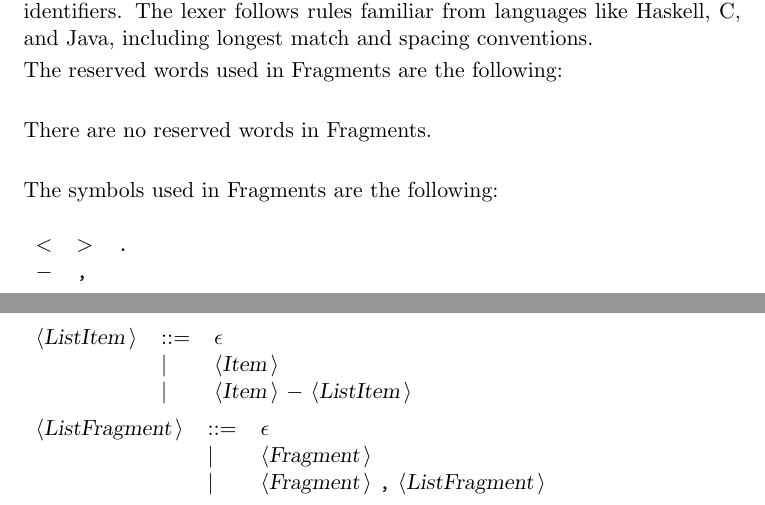
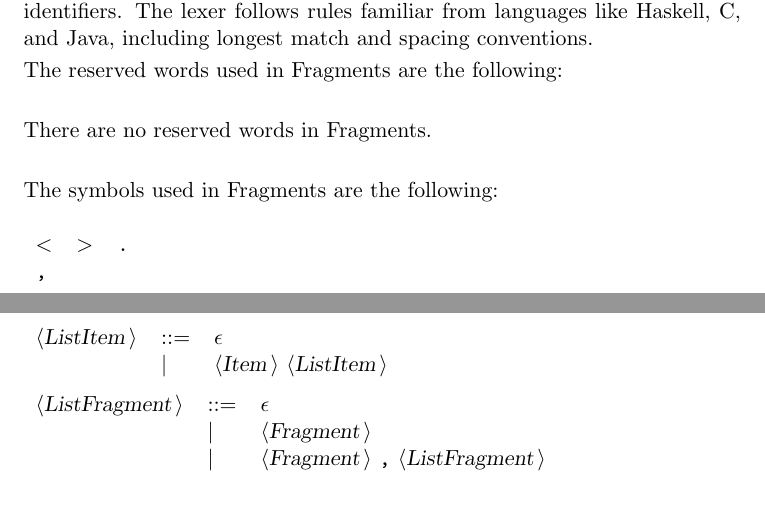
Before and after one commit to swalter2/GrammarFusion, a LaTeX document (ABNF_tools/conversion/Fragments/DocFragments.tex): two parts of pages 1 and 2 of 2, joined at a grey line, cut so that both start at the same text. Compiled offline with pdfLaTeX.

Commit message:
adapted conversion script

```diff
--- a/ABNF_tools/conversion/Fragments/DocFragments.tex
+++ b/ABNF_tools/conversion/Fragments/DocFragments.tex
@@ -42,7 +42,7 @@ The symbols used in Fragments are the following: \\
 
 \begin{tabular}{lll}
 {\symb{{$<$}}} &{\symb{{$>$}}} &{\symb{.}} \\
-{\symb{{$-$}}} &{\symb{,}} & \\
+{\symb{,}} & & \\
 \end{tabular}\\
 
 \subsection*{Comments}
@@ -78,8 +78,7 @@ All other symbols are terminals.\\
 
 \begin{tabular}{lll}
 {\nonterminal{ListItem}} & {\arrow}  &{\emptyP} \\
- & {\delimit}  &{\nonterminal{Item}}  \\
- & {\delimit}  &{\nonterminal{Item}} {\terminal{{$-$}}} {\nonterminal{ListItem}}  \\
+ & {\delimit}  &{\nonterminal{Item}} {\nonterminal{ListItem}}  \\
 \end{tabular}\\
 
 \begin{tabular}{lll}
```
Also changed, not shown: ABNF_tools/conversion/Fragments/DocFragments.txt (+2 -4 lines), ABNF_tools/conversion/ABNF/DocABNF.ps, ABNF_tools/conversion/Fragments/DocFragments.ps, 19 other files.
